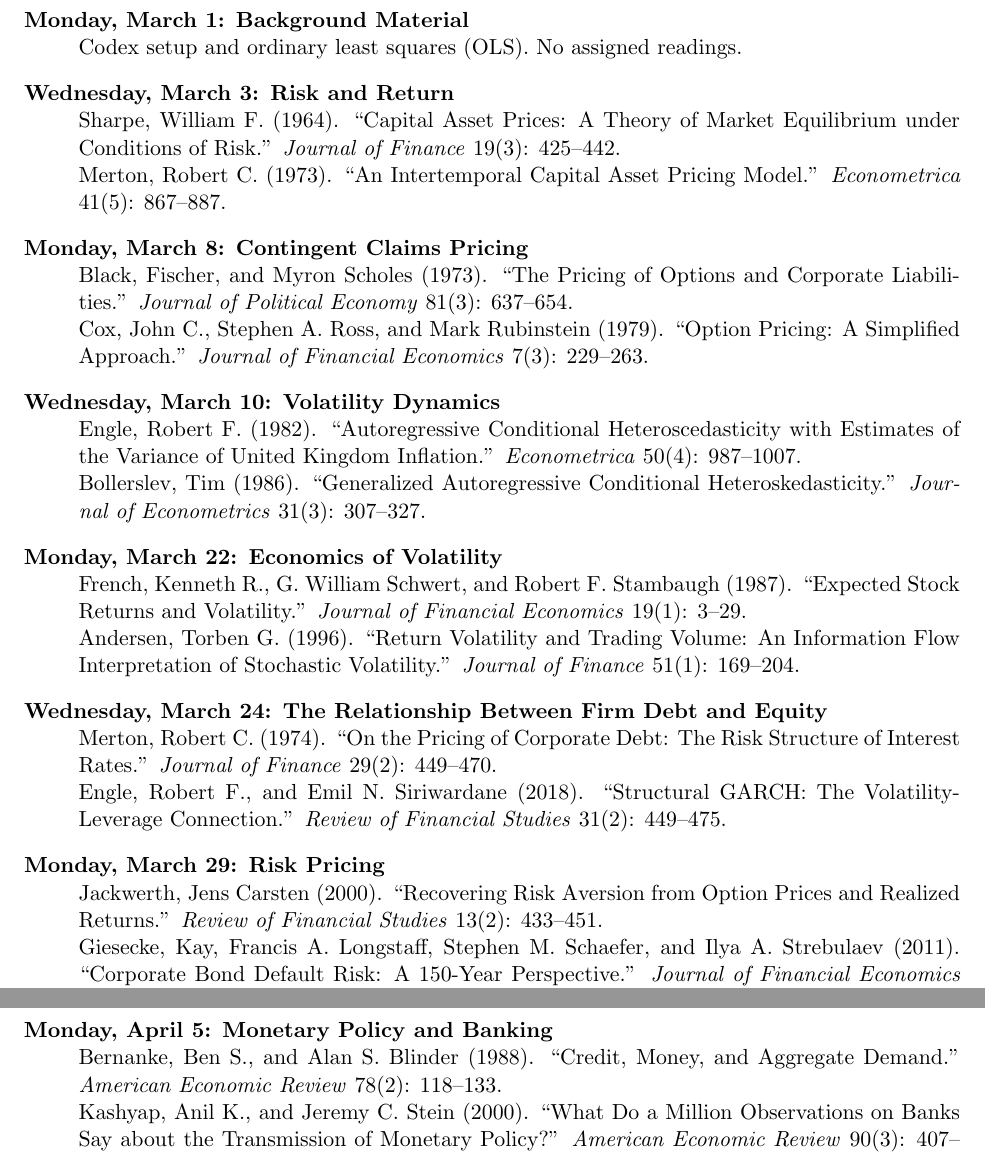
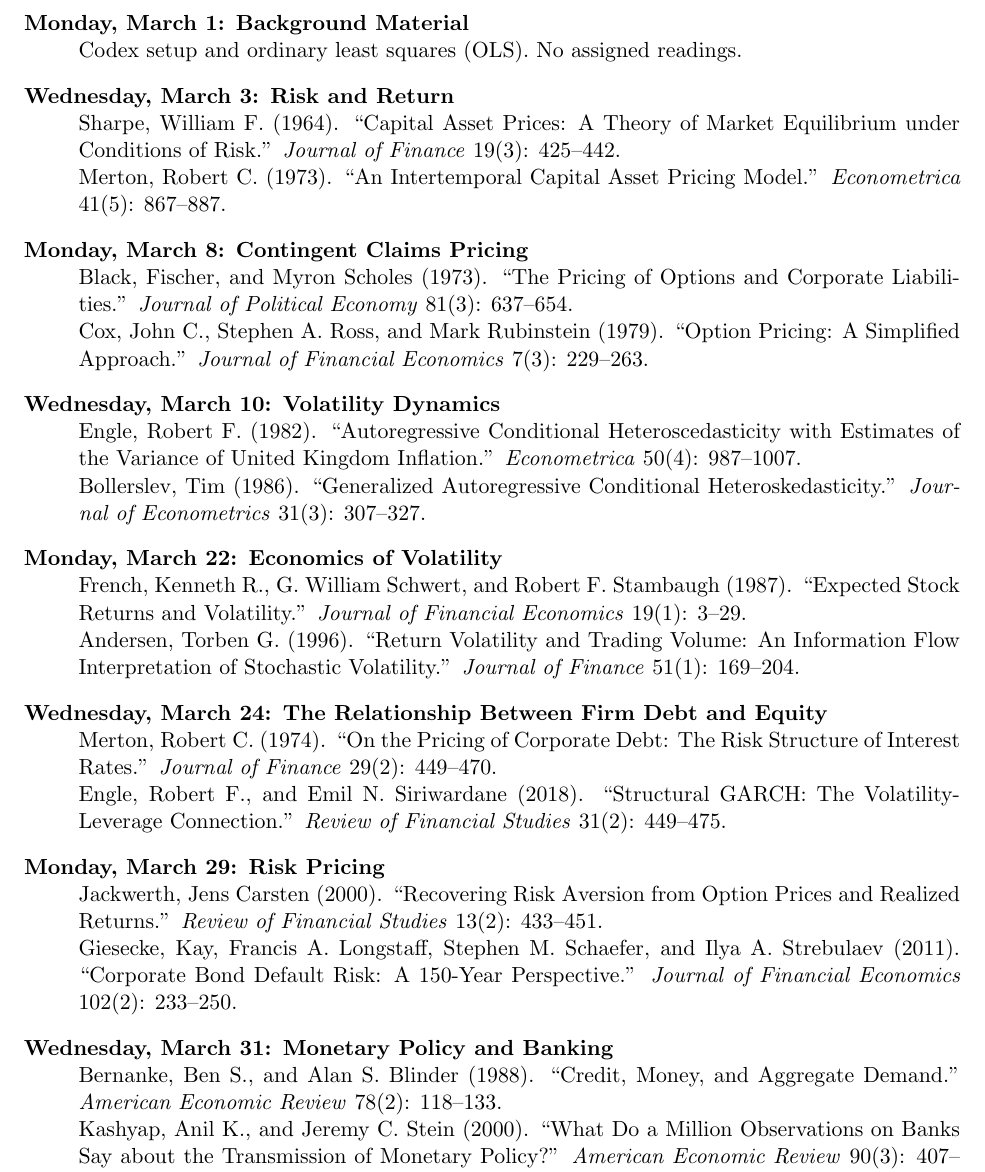
Before and after one commit to cryptoeconprof/ai-research-methods-in-finance, a LaTeX document (syllabus/syllabus.tex): two parts of pages 2 and 3 of 3 before the commit and part of page 2 of 3 after it, the two joined at a grey line, cut so that both start at the same text. Compiled offline with pdfLaTeX.

Commit message:
Move Monetary Policy and Banking before Capital Structure

```diff
--- a/syllabus/syllabus.tex
+++ b/syllabus/syllabus.tex
@@ -69,12 +69,12 @@
 Engle, Robert F., and Emil N. Siriwardane (2018). ``Structural GARCH: The Volatility-Leverage Connection.'' \textit{Review of Financial Studies} 31(2): 449--475.
 \item[Monday, March 29: Risk Pricing] Jackwerth, Jens Carsten (2000). ``Recovering Risk Aversion from Option Prices and Realized Returns.'' \textit{Review of Financial Studies} 13(2): 433--451.\\
 Giesecke, Kay, Francis A. Longstaff, Stephen M. Schaefer, and Ilya A. Strebulaev (2011). ``Corporate Bond Default Risk: A 150-Year Perspective.'' \textit{Journal of Financial Economics} 102(2): 233--250.
-\item[Wednesday, March 31: Capital Structure] Lemmon, Michael L., Michael R. Roberts, and Jaime F. Zender (2008). ``Back to the Beginning: Persistence and the Cross-Section of Corporate Capital Structure.'' \textit{Journal of Finance} 63(4): 1575--1608.\\
+\item[Wednesday, March 31: Monetary Policy and Banking] Bernanke, Ben S., and Alan S. Blinder (1988). ``Credit, Money, and Aggregate Demand.'' \textit{American Economic Review} 78(2): 118--133.\\
+Kashyap, Anil K., and Jeremy C. Stein (2000). ``What Do a Million Observations on Banks Say about the Transmission of Monetary Policy?'' \textit{American Economic Review} 90(3): 407--428.\\
+Drechsler, Itamar, Alexi Savov, and Philipp Schnabl (2017). ``The Deposits Channel of Monetary Policy.'' \textit{Quarterly Journal of Economics} 132(4): 1819--1876.
+\item[Monday, April 5: Capital Structure] Lemmon, Michael L., Michael R. Roberts, and Jaime F. Zender (2008). ``Back to the Beginning: Persistence and the Cross-Section of Corporate Capital Structure.'' \textit{Journal of Finance} 63(4): 1575--1608.\\
 DeAngelo, Harry, and Richard Roll (2015). ``How Stable Are Corporate Capital Structures?'' \textit{Journal of Finance} 70(1): 373--418.\\
 Graham, John R., Mark T. Leary, and Michael R. Roberts (2015). ``A Century of Capital Structure: The Leveraging of Corporate America.'' \textit{Journal of Financial Economics} 118(3): 658--683.
-\item[Monday, April 5: Monetary Policy and Banking] Bernanke, Ben S., and Alan S. Blinder (1988). ``Credit, Money, and Aggregate Demand.'' \textit{American Economic Review} 78(2): 118--133.\\
-Kashyap, Anil K., and Jeremy C. Stein (2000). ``What Do a Million Observations on Banks Say about the Transmission of Monetary Policy?'' \textit{American Economic Review} 90(3): 407--428.\\
-Drechsler, Itamar, Alexi Savov, and Philipp Schnabl (2017). ``The Deposits Channel of Monetary Policy.'' \textit{Quarterly Journal of Economics} 132(4): 1819--1876.
 \end{description}
 
 \section*{Working with the AI Teaching Assistant}
```
Also changed, not shown: syllabus/syllabus.pdf.
